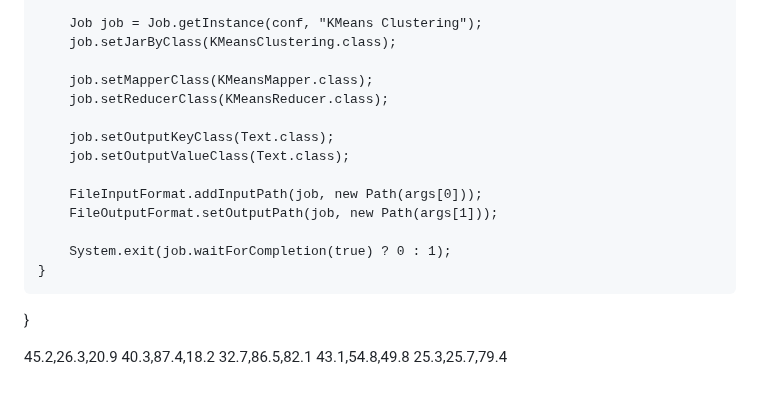
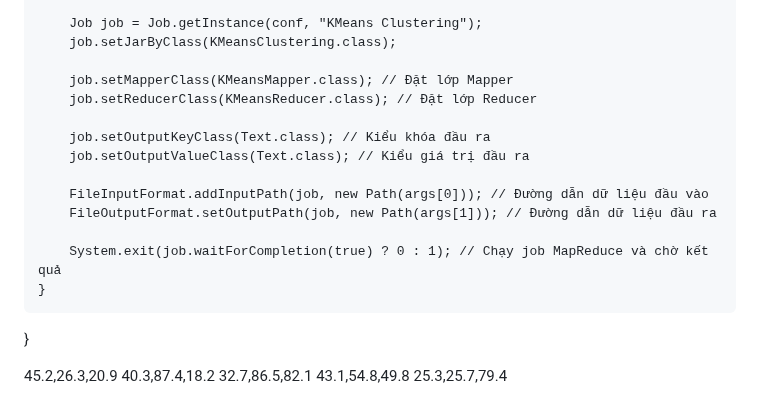
Before and after one commit to tungharu03/Dev, a Markdown page: README.md, the part around one of its changes. Drawn GitHub-style.

```diff
--- a/README.md
+++ b/README.md
@@ -96,18 +106,19 @@ public class KMeansClustering {
         Job job = Job.getInstance(conf, "KMeans Clustering");
         job.setJarByClass(KMeansClustering.class);
 
-        job.setMapperClass(KMeansMapper.class);
-        job.setReducerClass(KMeansReducer.class);
+        job.setMapperClass(KMeansMapper.class); // Đặt lớp Mapper
+        job.setReducerClass(KMeansReducer.class); // Đặt lớp Reducer
 
-        job.setOutputKeyClass(Text.class);
-        job.setOutputValueClass(Text.class);
+        job.setOutputKeyClass(Text.class); // Kiểu khóa đầu ra
+        job.setOutputValueClass(Text.class); // Kiểu giá trị đầu ra
 
-        FileInputFormat.addInputPath(job, new Path(args[0]));
-        FileOutputFormat.setOutputPath(job, new Path(args[1]));
+        FileInputFormat.addInputPath(job, new Path(args[0])); // Đường dẫn dữ liệu đầu vào
+        FileOutputFormat.setOutputPath(job, new Path(args[1])); // Đường dẫn dữ liệu đầu ra
 
-        System.exit(job.waitForCompletion(true) ? 0 : 1);
+        System.exit(job.waitForCompletion(true) ? 0 : 1); // Chạy job MapReduce và chờ kết quả
     }
 }
+
 
 
 
```
Also changed, not shown: other parts of README.md (+21 -11 lines).
